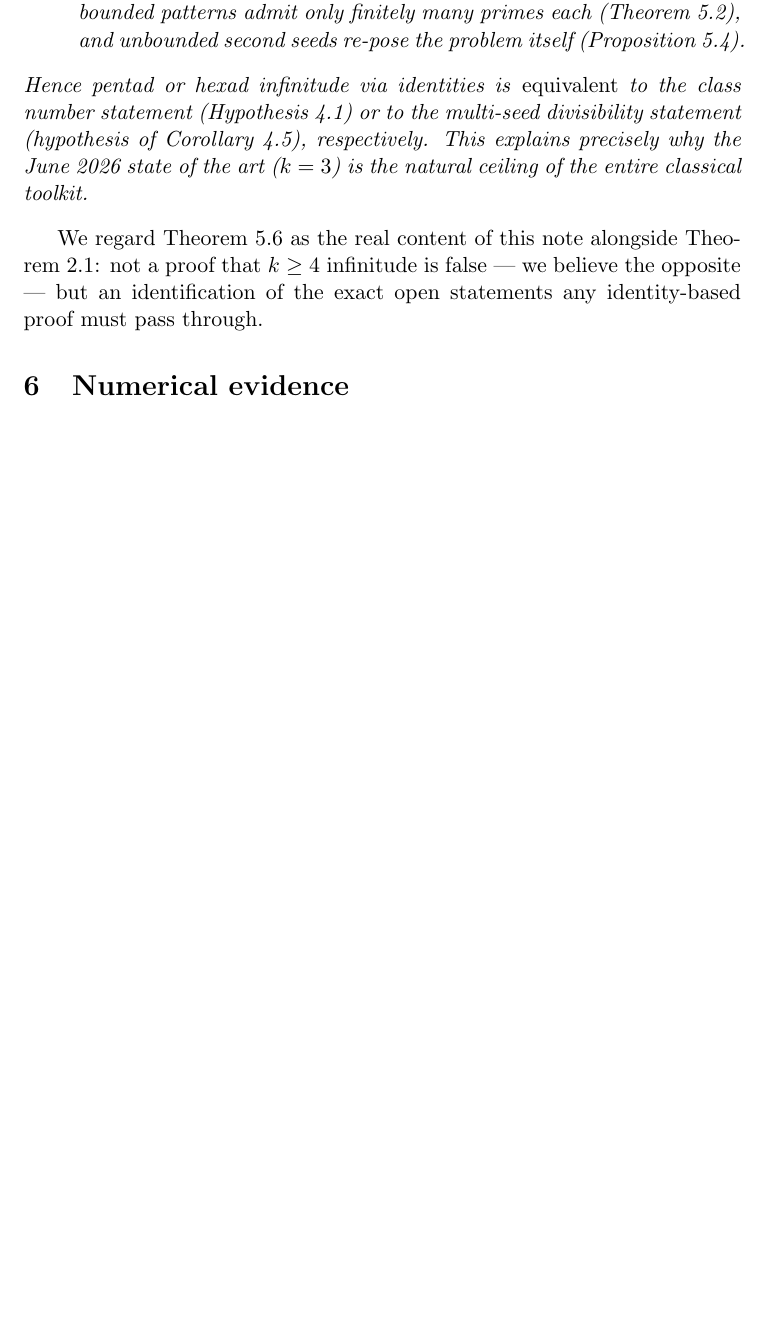
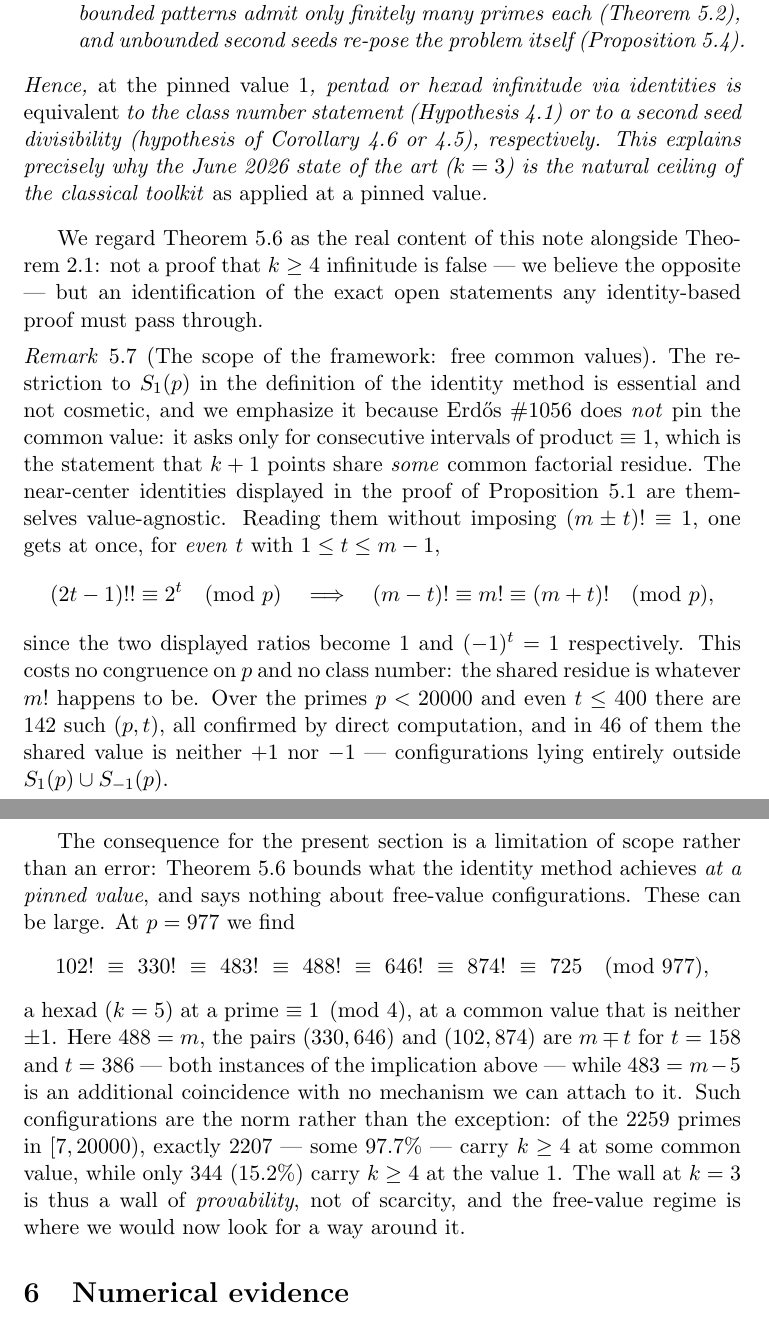
Before and after one commit to jeffhino/erdos-1056-pentads, a LaTeX paper (paper/pentad-criterion.tex): part of page 16 of 19 before the commit and two parts of pages 17 and 18 of 21 after it, the two joined at a grey line, cut so that both start at the same text, the shorter picture padded with empty space. Compiled offline with pdfLaTeX.

Commit message:
Qualify limitative theorem to the pinned value; add mixed pentad reduction
Three changes, all prompted by an adversarial review pass:

- Limitative theorem: the equivalence is stated for configurations at the
  pinned value 1, which is what the identity framework (members of S_1(p))
  actually covers. #1056 permits a free common residue, and the near-center
  identities already in Prop. (template rigidity) are value-agnostic: for
  even t, (2t-1)!! = 2^t (mod p) gives (m-t)! = m! = (m+t)! with no
  congruence on p and no class number. New Remark (free common values)
  records this, with the k=5 configuration at p=977 at common value 725
  (p = 1 mod 4, off both S_1 and S_{-1}), and a census: 97.7% of primes
  below 20000 carry k >= 4 at some value, only 15.2% at value 1.

- New Corollary (mixed reduction), the (j,e)=(1,1) case of the shape
  theorem: infinitely many pairs (q,t), q = 1 mod 6 and t even, with
  gcd(q!-1, t!-1) > 1 implies pentad infinitude with no class number and no
  congruence on p. This removes the sole dependence of conditional pentad
  infinitude on Hypothesis CFS. Empirically the most abundant hypothesis in
  the family: 121 witness primes below 20000 against 30 for the hexad
  reduction; smallest is p=149 with q=25, t=98.

- Witness table: p=4093, a (j,e)=(3,1) instance with three simultaneous odd
  seeds plus an even seed, realizing all nine predicted points and k=8.

All numerics independently recomputed before inclusion.

Co-Authored-By: Claude Opus 4.8 (1M context) <noreply@anthropic.com>

```diff
--- a/paper/pentad-criterion.tex
+++ b/paper/pentad-criterion.tex
@@ -850,17 +907,60 @@ hold.
     many primes each (Theorem~\ref{thm:patterns}), and unbounded second
     seeds re-pose the problem itself (Proposition~\ref{prop:bootstrap}).
 \end{enumerate}
-Hence pentad or hexad infinitude via identities is \emph{equivalent} to the
-class number statement (Hypothesis~\ref{hyp:cfs}) or to the multi-seed
-divisibility statement (hypothesis of Corollary~\ref{cor:hexad}),
-respectively. This explains precisely why the June 2026 state of the art
-($k = 3$) is the natural ceiling of the entire classical toolkit.
+Hence, \emph{at the pinned value $1$}, pentad or hexad infinitude via
+identities is \emph{equivalent} to the class number statement
+(Hypothesis~\ref{hyp:cfs}) or to a second seed divisibility (hypothesis of
+Corollary~\ref{cor:mixed} or~\ref{cor:hexad}), respectively. This explains
+precisely why the June 2026 state of the art ($k = 3$) is the natural
+ceiling of the classical toolkit \emph{as applied at a pinned value}.
 \end{theorem}
 
 We regard Theorem~\ref{thm:limitative} as the real content of this note
 alongside Theorem~\ref{thm:main}: not a proof that $k \ge 4$ infinitude is
 false --- we believe the opposite --- but an identification of the exact
 open statements any identity-based proof must pass through.
+
+\begin{remark}[The scope of the framework: free common values]
+\label{rem:freevalue}
+The restriction to $S_1(p)$ in the definition of the identity method is
+essential and not cosmetic, and we emphasize it because Erd\H{o}s \#1056
+does \emph{not} pin the common value: it asks only for consecutive intervals
+of product $\equiv 1$, which is the statement that $k+1$ points share
+\emph{some} common factorial residue. The near-center identities displayed
+in the proof of Proposition~\ref{prop:rigidity} are themselves
+value-agnostic. Reading them without imposing $(m \pm t)! \equiv 1$, one
+gets at once, for \emph{even} $t$ with $1 \le t \le m-1$,
+\[
+  (2t-1)!! \equiv 2^t \pmod p
+  \quad\Longrightarrow\quad
+  (m-t)! \equiv m! \equiv (m+t)! \pmod p,
+\]
+since the two displayed ratios become $1$ and $(-1)^t = 1$ respectively.
+This costs no congruence on $p$ and no class number: the shared residue is
+whatever $m!$ happens to be. Over the primes $p < 20000$ and even
+$t \le 400$ there are $142$ such $(p, t)$, all confirmed by direct
+computation, and in $46$ of them the shared value is neither $+1$ nor $-1$
+--- configurations lying entirely outside $S_1(p) \cup S_{-1}(p)$.
+
+The consequence for the present section is a limitation of scope rather than
+an error: Theorem~\ref{thm:limitative} bounds what the identity method
+achieves \emph{at a pinned value}, and says nothing about free-value
+configurations. These can be large. At $p = 977$ we find
+\[
+  102!\ \equiv\ 330!\ \equiv\ 483!\ \equiv\ 488!\ \equiv\ 646!\ \equiv\
+  874!\ \equiv\ 725 \pmod{977},
+\]
+a hexad ($k = 5$) at a prime $\equiv 1 \pmod 4$, at a common value that is
+neither $\pm 1$. Here $488 = m$, the pairs $(330, 646)$ and $(102, 874)$ are
+$m \mp t$ for $t = 158$ and $t = 386$ --- both instances of the implication
+above --- while $483 = m - 5$ is an additional coincidence with no mechanism
+we can attach to it. Such configurations are the norm rather than the
+exception: of the $2259$ primes in $[7, 20000)$, exactly $2207$ --- some
+$97.7\%$ --- carry $k \ge 4$ at some common value, while only $344$
+($15.2\%$) carry $k \ge 4$ at the value $1$. The wall at $k = 3$ is thus a
+wall of \emph{provability}, not of scarcity, and the free-value regime is
+where we would now look for a way around it.
+\end{remark}
 
 \section{Numerical evidence}\label{sec:numerics}
 
```
Also changed, not shown: paper/pentad-criterion.pdf, paper/pentad-criterion.tex (63 more changed lines).
